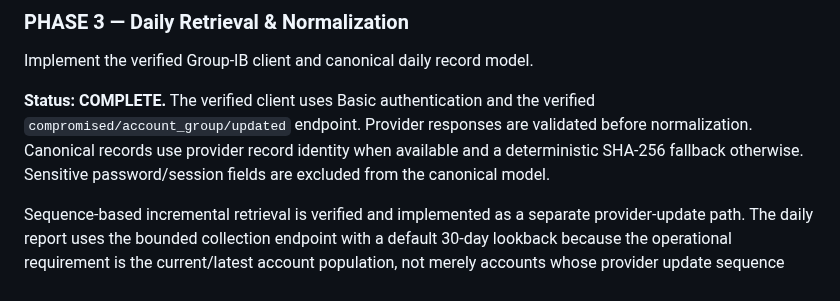
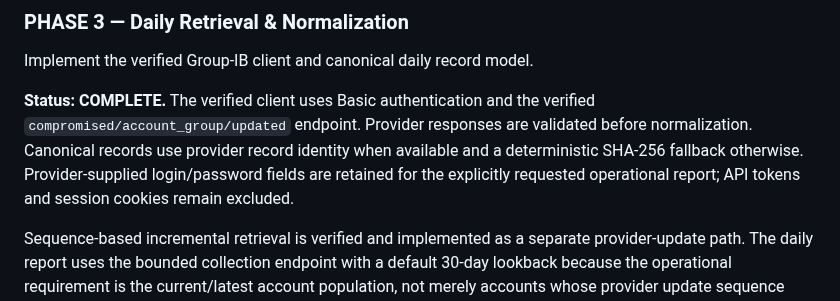
Before and after one commit to andieDrio/apm-GIBParser, a Markdown page: MasterInstruction.md, the part around the change. Rendered like a GitHub page.

Commit message:
Align credential handling documentation

```diff
--- a/MasterInstruction.md
+++ b/MasterInstruction.md
@@ -246,7 +246,7 @@ Complete authentication and response-schema verification using the bounded probe
 ### PHASE 3 — Daily Retrieval & Normalization
 Implement the verified Group-IB client and canonical daily record model.
 
-**Status: COMPLETE.** The verified client uses Basic authentication and the verified `compromised/account_group/updated` endpoint. Provider responses are validated before normalization. Canonical records use provider record identity when available and a deterministic SHA-256 fallback otherwise. Sensitive password/session fields are excluded from the canonical model.
+**Status: COMPLETE.** The verified client uses Basic authentication and the verified `compromised/account_group/updated` endpoint. Provider responses are validated before normalization. Canonical records use provider record identity when available and a deterministic SHA-256 fallback otherwise. Provider-supplied login/password fields are retained for the explicitly requested operational report; API tokens and session cookies remain excluded.
 
 Sequence-based incremental retrieval is verified and implemented as a separate provider-update path. The daily report uses the bounded collection endpoint with a default 30-day lookback because the operational requirement is the current/latest account population, not merely accounts whose provider update sequence advanced during the last 24 hours. Returned records are not discarded using `dateLastSeen` / `dateFirstSeen` as an update-time filter.
 
```
